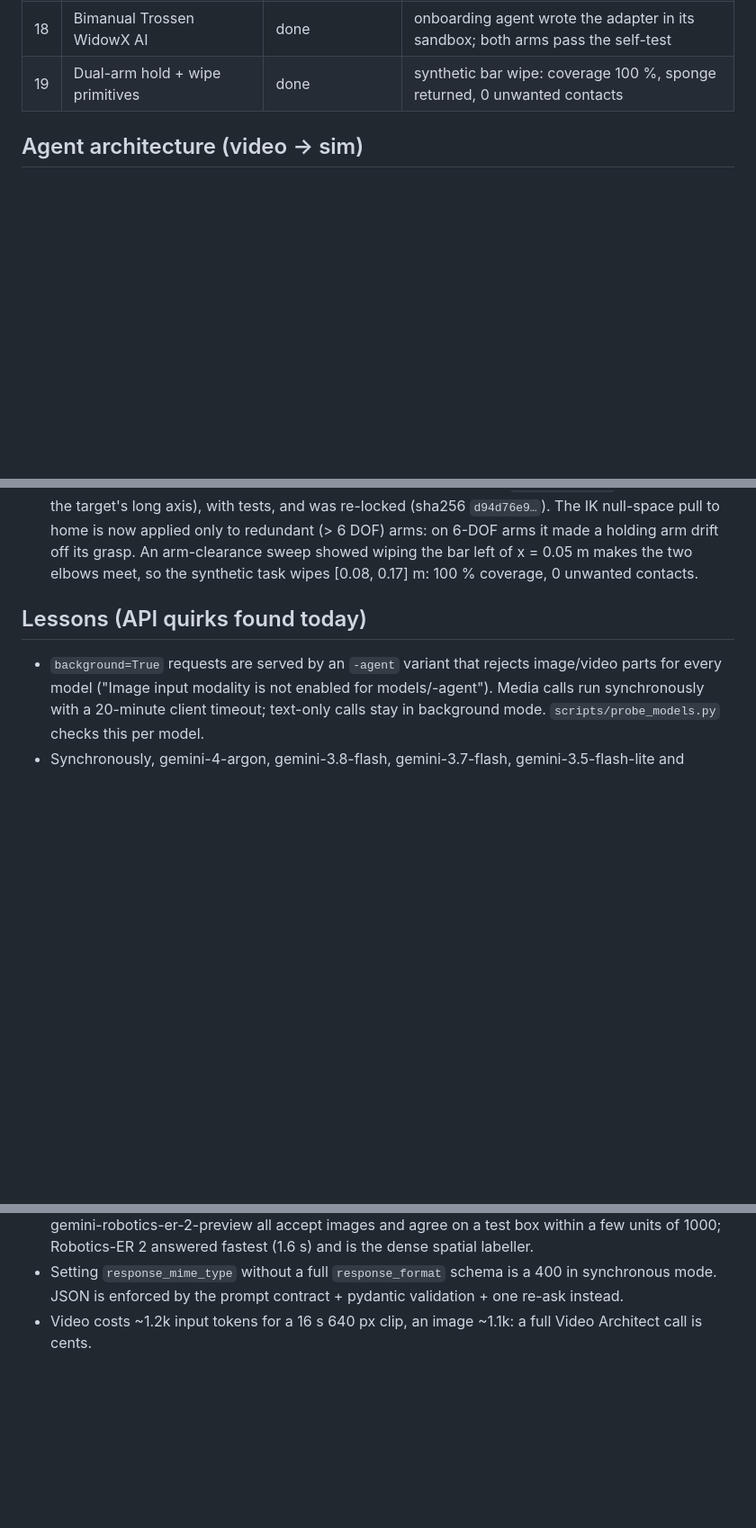
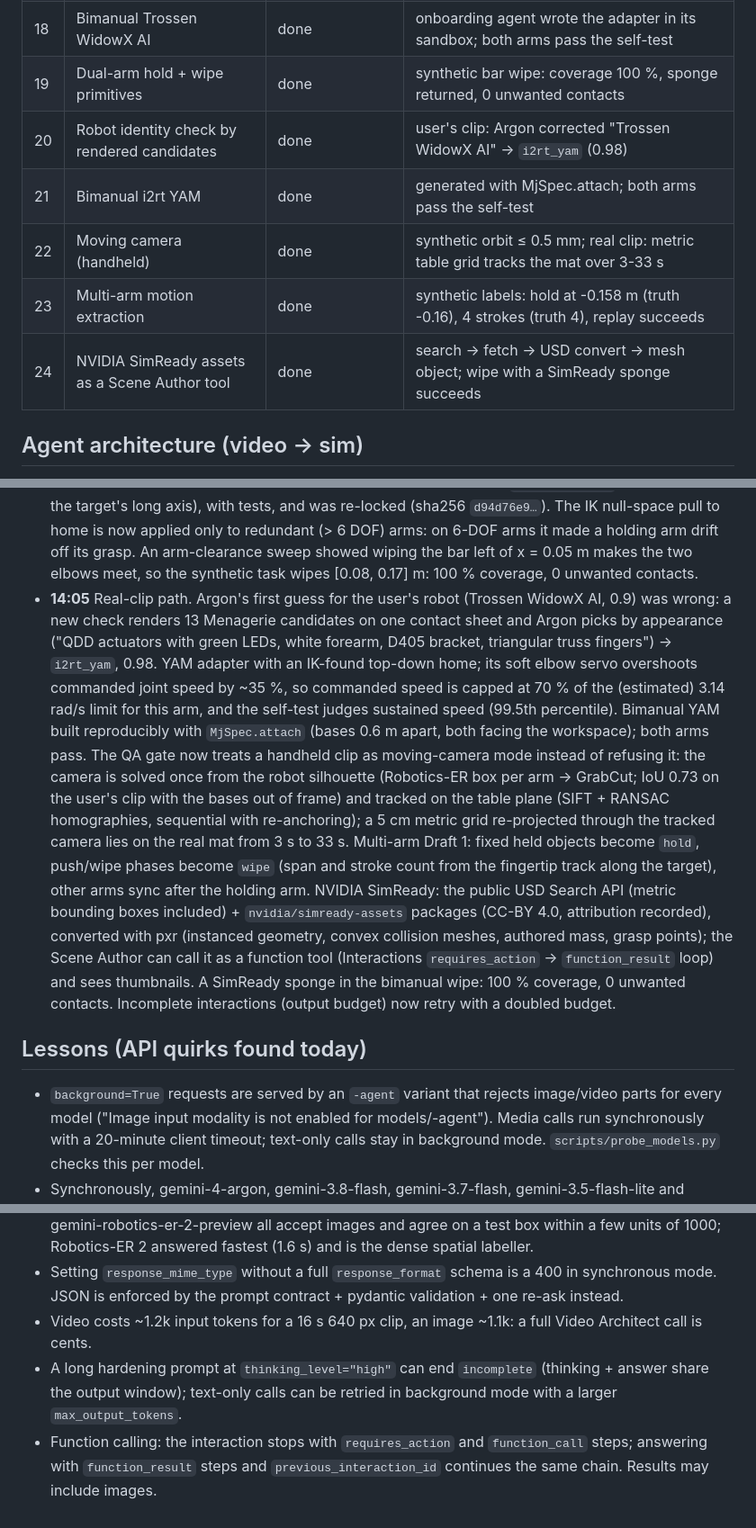
Before and after one commit to RITIK-12/WorldGym, a Markdown page: docs/PROGRESS.md, 3 parts joined by grey strips. Shown at 90% size. GitHub-like rendering; blank space fills up the shorter version.

Commit message:
Progress log: real-clip path, YAM, moving camera, SimReady tool
Co-Authored-By: Claude Opus 5.5 <noreply@anthropic.com>

```diff
--- a/docs/PROGRESS.md
+++ b/docs/PROGRESS.md
@@ -39,6 +39,11 @@ cp .env.example .env             # add GEMINI_API_KEY
 | 17 | Studio (Viser) | done | 8-step story mode, live run timeline, 3D replay, live "your turn" runs; Panda meshes welded 397k → 70k vertices |
 | 18 | Bimanual Trossen WidowX AI | done | onboarding agent wrote the adapter in its sandbox; both arms pass the self-test |
 | 19 | Dual-arm hold + wipe primitives | done | synthetic bar wipe: coverage 100 %, sponge returned, 0 unwanted contacts |
+| 20 | Robot identity check by rendered candidates | done | user's clip: Argon corrected "Trossen WidowX AI" → `i2rt_yam` (0.98) |
+| 21 | Bimanual i2rt YAM | done | generated with MjSpec.attach; both arms pass the self-test |
+| 22 | Moving camera (handheld) | done | synthetic orbit ≤ 0.5 mm; real clip: metric table grid tracks the mat over 3-33 s |
+| 23 | Multi-arm motion extraction | done | synthetic labels: hold at -0.158 m (truth -0.16), 4 strokes (truth 4), replay succeeds |
+| 24 | NVIDIA SimReady assets as a Scene Author tool | done | search → fetch → USD convert → mesh object; wipe with a SimReady sponge succeeds |
 
 ## Agent architecture (video → sim)
 
@@ -148,6 +153,22 @@ uv run pytest -q
   (> 6 DOF) arms: on 6-DOF arms it made a holding arm drift off its grasp. An arm-clearance sweep showed wiping the
   bar left of x = 0.05 m makes the two elbows meet, so the synthetic task wipes [0.08, 0.17] m: 100 % coverage, 0
   unwanted contacts.
+- **14:05** Real-clip path. Argon's first guess for the user's robot (Trossen WidowX AI, 0.9) was wrong: a new check
+  renders 13 Menagerie candidates on one contact sheet and Argon picks by appearance ("QDD actuators with green LEDs,
+  white forearm, D405 bracket, triangular truss fingers") → `i2rt_yam`, 0.98. YAM adapter with an IK-found top-down
+  home; its soft elbow servo overshoots commanded joint speed by ~35 %, so commanded speed is capped at 70 % of the
+  (estimated) 3.14 rad/s limit for this arm, and the self-test judges sustained speed (99.5th percentile). Bimanual
+  YAM built reproducibly with `MjSpec.attach` (bases 0.6 m apart, both facing the workspace); both arms pass. The QA
+  gate now treats a handheld clip as moving-camera mode instead of refusing it: the camera is solved once from the
+  robot silhouette (Robotics-ER box per arm → GrabCut; IoU 0.73 on the user's clip with the bases out of frame) and
+  tracked on the table plane (SIFT + RANSAC homographies, sequential with re-anchoring); a 5 cm metric grid
+  re-projected through the tracked camera lies on the real mat from 3 s to 33 s. Multi-arm Draft 1: fixed held
+  objects become `hold`, push/wipe phases become `wipe` (span and stroke count from the fingertip track along the
+  target), other arms sync after the holding arm. NVIDIA SimReady: the public USD Search API (metric bounding boxes
+  included) + `nvidia/simready-assets` packages (CC-BY 4.0, attribution recorded), converted with pxr (instanced
+  geometry, convex collision meshes, authored mass, grasp points); the Scene Author can call it as a function tool
+  (Interactions `requires_action` → `function_result` loop) and sees thumbnails. A SimReady sponge in the bimanual
+  wipe: 100 % coverage, 0 unwanted contacts. Incomplete interactions (output budget) now retry with a doubled budget.
 
 ## Lessons (API quirks found today)
 
@@ -160,3 +181,7 @@ uv run pytest -q
 - Setting `response_mime_type` without a full `response_format` schema is a 400 in synchronous mode. JSON is
   enforced by the prompt contract + pydantic validation + one re-ask instead.
 - Video costs ~1.2k input tokens for a 16 s 640 px clip, an image ~1.1k: a full Video Architect call is cents.
+- A long hardening prompt at `thinking_level="high"` can end `incomplete` (thinking + answer share the output
+  window); text-only calls can be retried in background mode with a larger `max_output_tokens`.
+- Function calling: the interaction stops with `requires_action` and `function_call` steps; answering with
+  `function_result` steps and `previous_interaction_id` continues the same chain. Results may include images.
```
